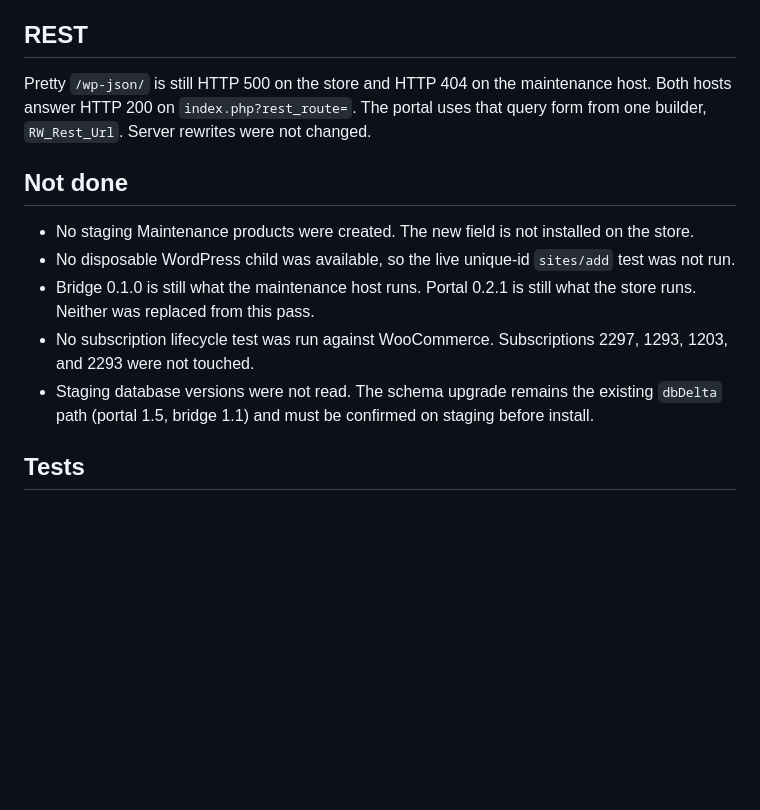
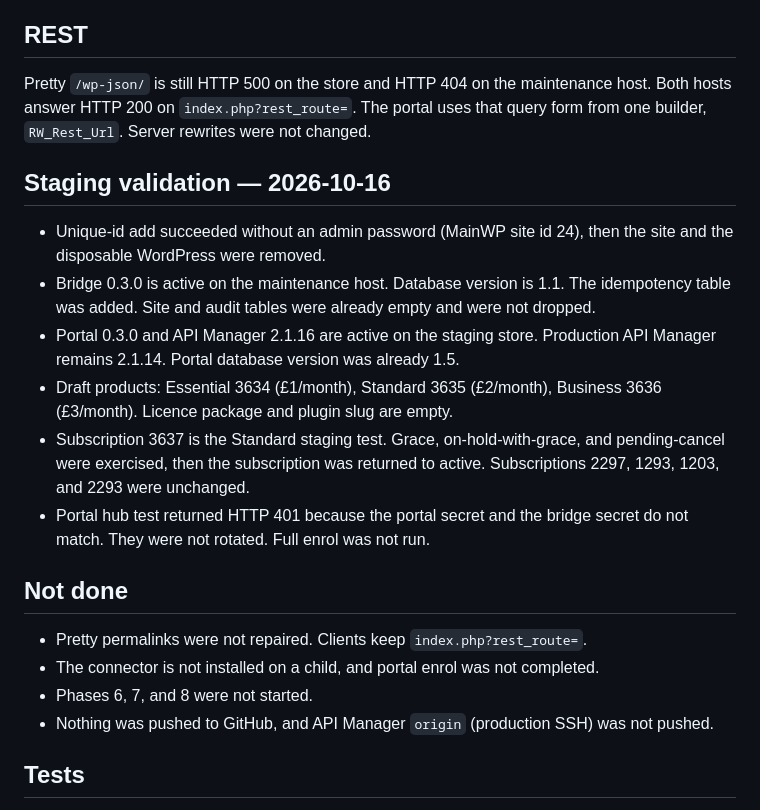
Before and after one commit to reactwoo/reactwoo-mainwp, a Markdown page: docs/MAINTENANCE-PHASE-0-5-IMPLEMENTATION-RESULT.md, the part around the change. Rendered like a GitHub page; blank space fills up the shorter version.

```diff
--- a/docs/MAINTENANCE-PHASE-0-5-IMPLEMENTATION-RESULT.md
+++ b/docs/MAINTENANCE-PHASE-0-5-IMPLEMENTATION-RESULT.md
@@ -20,13 +20,21 @@
 
 Pretty `/wp-json/` is still HTTP 500 on the store and HTTP 404 on the maintenance host. Both hosts answer HTTP 200 on `index.php?rest_route=`. The portal uses that query form from one builder, `RW_Rest_Url`. Server rewrites were not changed.
 
+## Staging validation — 2026-10-16
+
+- Unique-id add succeeded without an admin password (MainWP site id 24), then the site and the disposable WordPress were removed.
+- Bridge 0.3.0 is active on the maintenance host. Database version is 1.1. The idempotency table was added. Site and audit tables were already empty and were not dropped.
+- Portal 0.3.0 and API Manager 2.1.16 are active on the staging store. Production API Manager remains 2.1.14. Portal database version was already 1.5.
+- Draft products: Essential 3634 (£1/month), Standard 3635 (£2/month), Business 3636 (£3/month). Licence package and plugin slug are empty.
+- Subscription 3637 is the Standard staging test. Grace, on-hold-with-grace, and pending-cancel were exercised, then the subscription was returned to active. Subscriptions 2297, 1293, 1203, and 2293 were unchanged.
+- Portal hub test returned HTTP 401 because the portal secret and the bridge secret do not match. They were not rotated. Full enrol was not run.
+
 ## Not done
 
-- No staging Maintenance products were created. The new field is not installed on the store.
-- No disposable WordPress child was available, so the live unique-id `sites/add` test was not run.
-- Bridge 0.1.0 is still what the maintenance host runs. Portal 0.2.1 is still what the store runs. Neither was replaced from this pass.
-- No subscription lifecycle test was run against WooCommerce. Subscriptions 2297, 1293, 1203, and 2293 were not touched.
-- Staging database versions were not read. The schema upgrade remains the existing `dbDelta` path (portal 1.5, bridge 1.1) and must be confirmed on staging before install.
+- Pretty permalinks were not repaired. Clients keep `index.php?rest_route=`.
+- The connector is not installed on a child, and portal enrol was not completed.
+- Phases 6, 7, and 8 were not started.
+- Nothing was pushed to GitHub, and API Manager `origin` (production SSH) was not pushed.
 
 ## Tests
 
```
Also changed, not shown: docs/MAINTENANCE-CONNECTION-CURRENT-STATE.md (+20 -0 lines), docs/MAINTENANCE-CONNECTION-IMPLEMENTATION-PLAN.md (+1 -1 lines).
